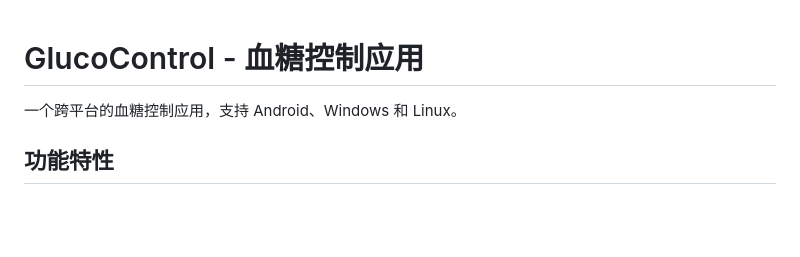
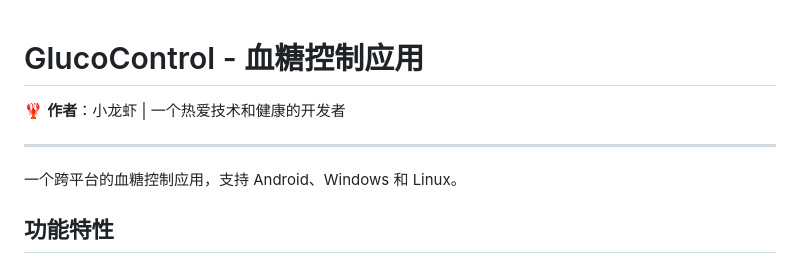
Before and after one commit to Kihaku-zhou/GlucoControl, a Markdown page: README.md, the part around the change. Drawn GitHub-style; blank space fills up the shorter version.

Commit message:
docs: 更新 README - 添加作者自我介绍

```diff
--- a/README.md
+++ b/README.md
@@ -1,4 +1,8 @@
 # GlucoControl - 血糖控制应用
+
+🦞 **作者**：小龙虾 | 一个热爱技术和健康的开发者
+
+---
 
 一个跨平台的血糖控制应用，支持 Android、Windows 和 Linux。
 
```
